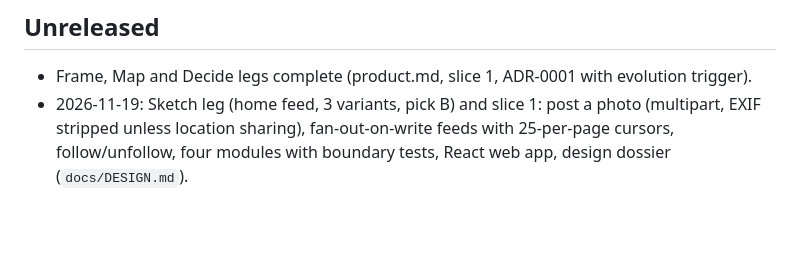
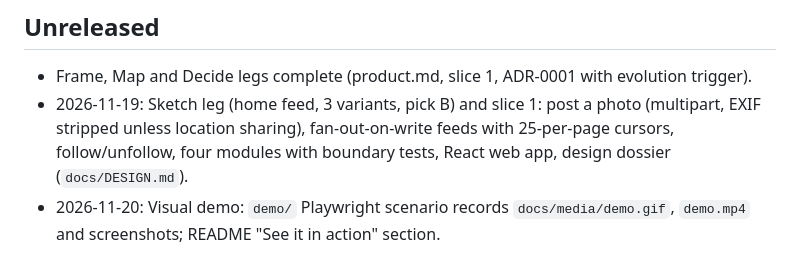
Before and after one commit to Legion91919/framely, a Markdown page: .agentic/changelog.md, the part around the change. GitHub-like rendering; blank space fills up the shorter version.

```diff
--- a/.agentic/changelog.md
+++ b/.agentic/changelog.md
@@ -3,3 +3,4 @@
 ## Unreleased
 - Frame, Map and Decide legs complete (product.md, slice 1, ADR-0001 with evolution trigger).
 - 2026-11-19: Sketch leg (home feed, 3 variants, pick B) and slice 1: post a photo (multipart, EXIF stripped unless location sharing), fan-out-on-write feeds with 25-per-page cursors, follow/unfollow, four modules with boundary tests, React web app, design dossier (`docs/DESIGN.md`).
+- 2026-11-20: Visual demo: `demo/` Playwright scenario records `docs/media/demo.gif`, `demo.mp4` and screenshots; README "See it in action" section.
```
Also changed, not shown: README.md (+10 -0 lines), SECURITY.md (added, +30 -0 lines), docs/media/compose.png (added), docs/media/feed.png (added), docs/media/follower-sees-it.png (added), docs/media/mobile.png (added), 11 other files.
